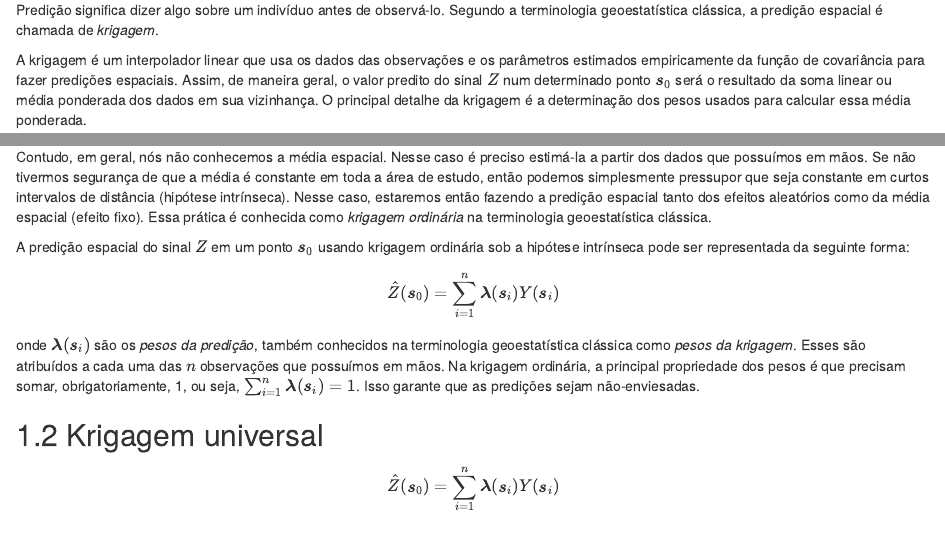
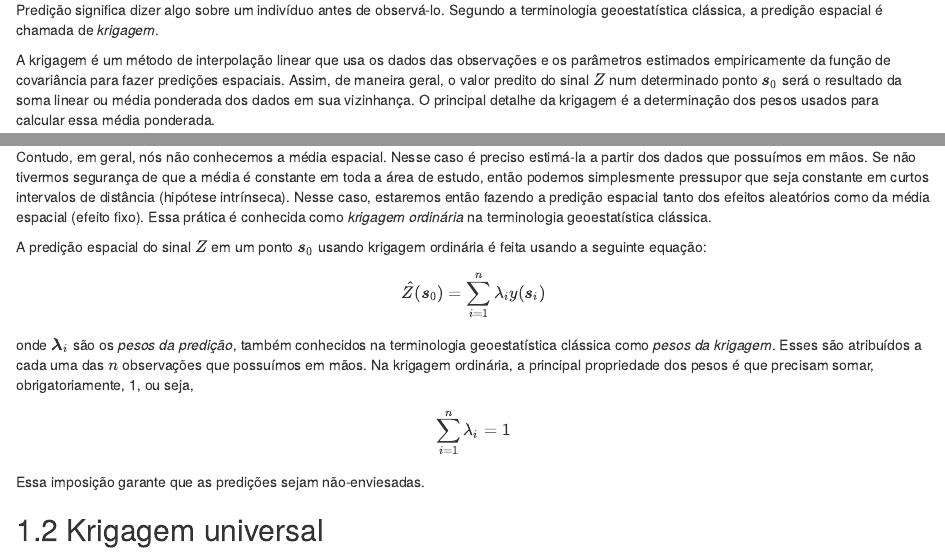
Before and after one commit to samuel-rosa/UFSM-SOL-843, an R Markdown document (code/uni-4.Rmd): the page in a window 1100 px wide, from 230 px down, and a second part further down, joined at a grey line. Rendered offline with R 4.5, knitr and Pandoc, with nearby package versions; some code elsewhere in the file could not run offline; a font, style sheet, LaTeX package, included part or bibliography that could not be used is replaced or left out.

Commit message:
krigagem ordinária

```diff
--- a/code/uni-4.Rmd
+++ b/code/uni-4.Rmd
@@ -22,7 +22,7 @@ estatística de predições espaciais. Validação cruzada.
 Predição significa dizer algo sobre um indivíduo antes de observá-lo. Segundo a terminologia geoestatística
 clássica, a predição espacial é chamada de *krigagem*.
 
-A krigagem é um interpolador linear que usa os dados das observações e os parâmetros estimados empiricamente
+A krigagem é um método de interpolação linear que usa os dados das observações e os parâmetros estimados empiricamente
 da função de covariância para fazer predições espaciais. Assim, de maneira geral, o valor predito do sinal $Z$
 num determinado ponto $\boldsymbol{s}_0$ será o resultado da soma linear ou média ponderada dos dados em sua
 vizinhança. O principal detalhe da krigagem é a determinação dos pesos usados para calcular essa média
@@ -49,20 +49,25 @@ simplesmente pressupor que seja constante em curtos intervalos de distância (hi
 estaremos então fazendo a predição espacial tanto dos efeitos aleatórios como da média espacial (efeito fixo).
 Essa prática é conhecida como *krigagem ordinária* na terminologia geoestatística clássica.
 
-A predição espacial do sinal $Z$ em um ponto $\boldsymbol{s}_0$ usando krigagem ordinária sob a hipótese
-intrínseca pode ser representada da seguinte forma:
+A predição espacial do sinal $Z$ em um ponto $\boldsymbol{s}_0$ usando krigagem ordinária é feita usando a
+seguinte equação:
 
-$$\hat{Z}(\boldsymbol{s}_0) = \sum_{i=1}^n \boldsymbol{\lambda}(\boldsymbol{s}_i) Y(\boldsymbol{s}_i)$$
+$$\hat{Z}(\boldsymbol{s}_0) = \sum_{i=1}^n \lambda_i y(\boldsymbol{s}_i)$$
 
-onde $\boldsymbol{\lambda}(\boldsymbol{s}_i)$ são os *pesos da predição*, também conhecidos na terminologia
+onde $\boldsymbol{\lambda}_i$ são os *pesos da predição*, também conhecidos na terminologia
 geoestatística clássica como *pesos da krigagem*. Esses são atribuídos a cada uma das $n$ observações que
 possuímos em mãos. Na krigagem ordinária, a principal propriedade dos pesos é que precisam somar,
-obrigatoriamente, 1, ou seja, $\sum_{i=1}^n \boldsymbol{\lambda}(\boldsymbol{s}_i) = 1$. Isso garante que as
-predições sejam não-enviesadas.
+obrigatoriamente, 1, ou seja,
+
+$$\sum_{i=1}^n \lambda_i = 1$$
+
+Essa imposição garante que as predições sejam não-enviesadas.
 
 ## Krigagem universal
 
-$$\hat{Z}(\boldsymbol{s}_0) = \sum_{i=1}^n \boldsymbol{\lambda}(\boldsymbol{s}_i) Y(\boldsymbol{s}_i)$$
+<!-- $$\hat{Z}(\boldsymbol{s}_0) = \sum_{i=1}^n \lambda_i y(\boldsymbol{s}_i)$$ -->
+
+
 
 # Validação estatística
 
```
